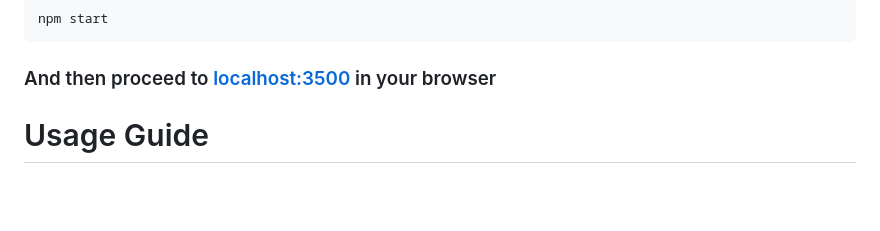
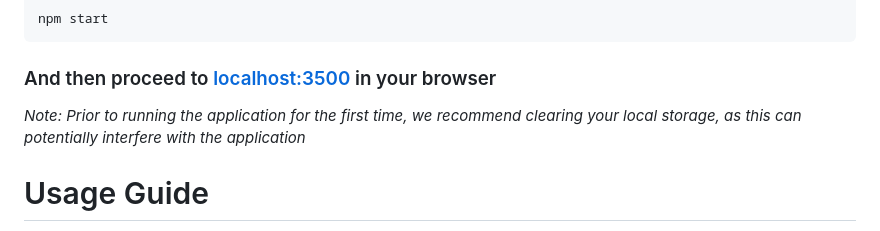
Before and after one commit to Cjk01/CS326_Group_Project, a Markdown page: README.md, the part around the change. GitHub-like rendering; blank space fills up the shorter version.

````diff
--- a/README.md
+++ b/README.md
@@ -9,6 +9,7 @@ npm install
 npm start
 ```
 ### And then proceed to [localhost:3500](http://localhost:3500/) in your browser
+*Note: Prior to running the application for the first time, we recommend clearing your local storage, as this can potentially interfere with the application*
 
 # Usage Guide
 - Cachely is a memorization aid app, you study decks of flash cards
````
